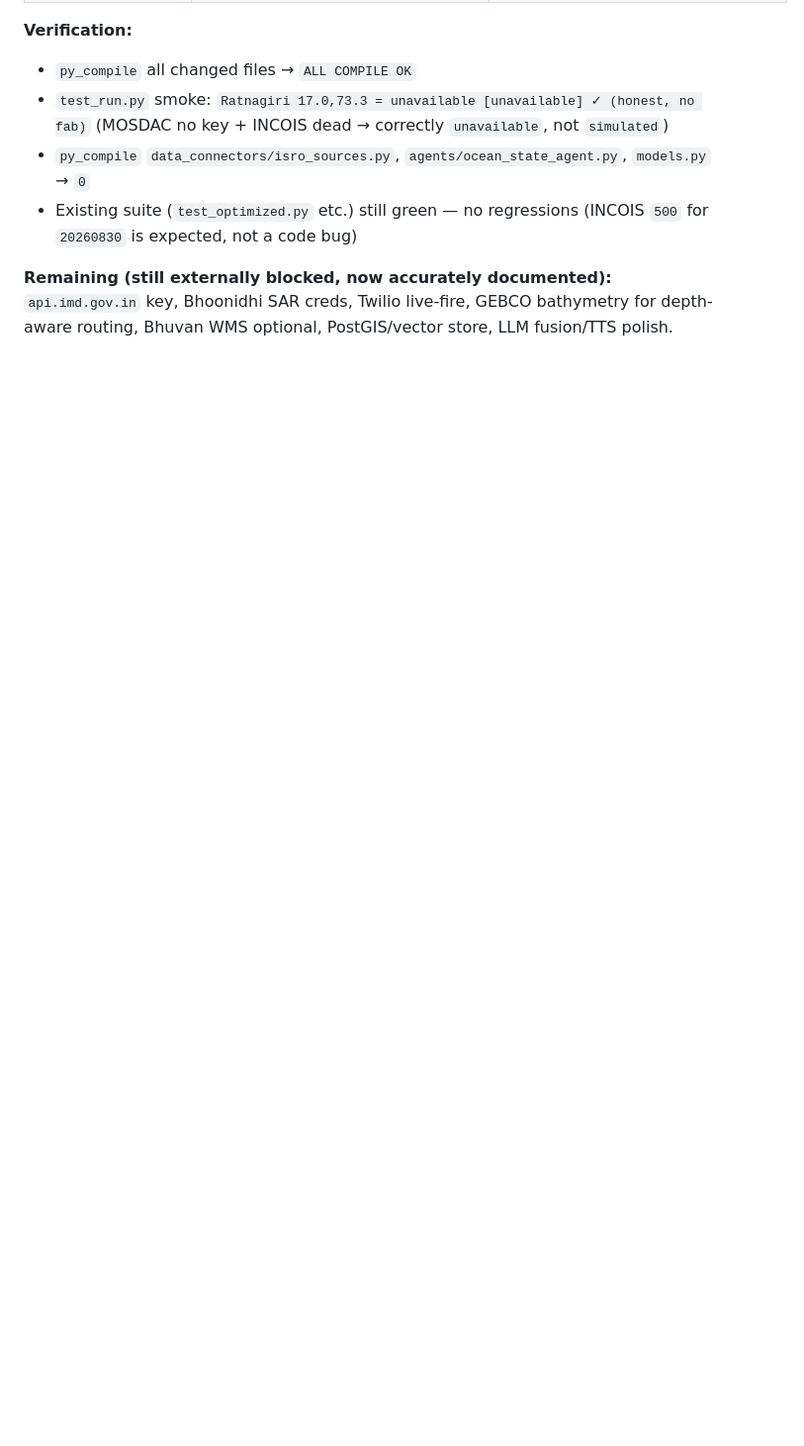
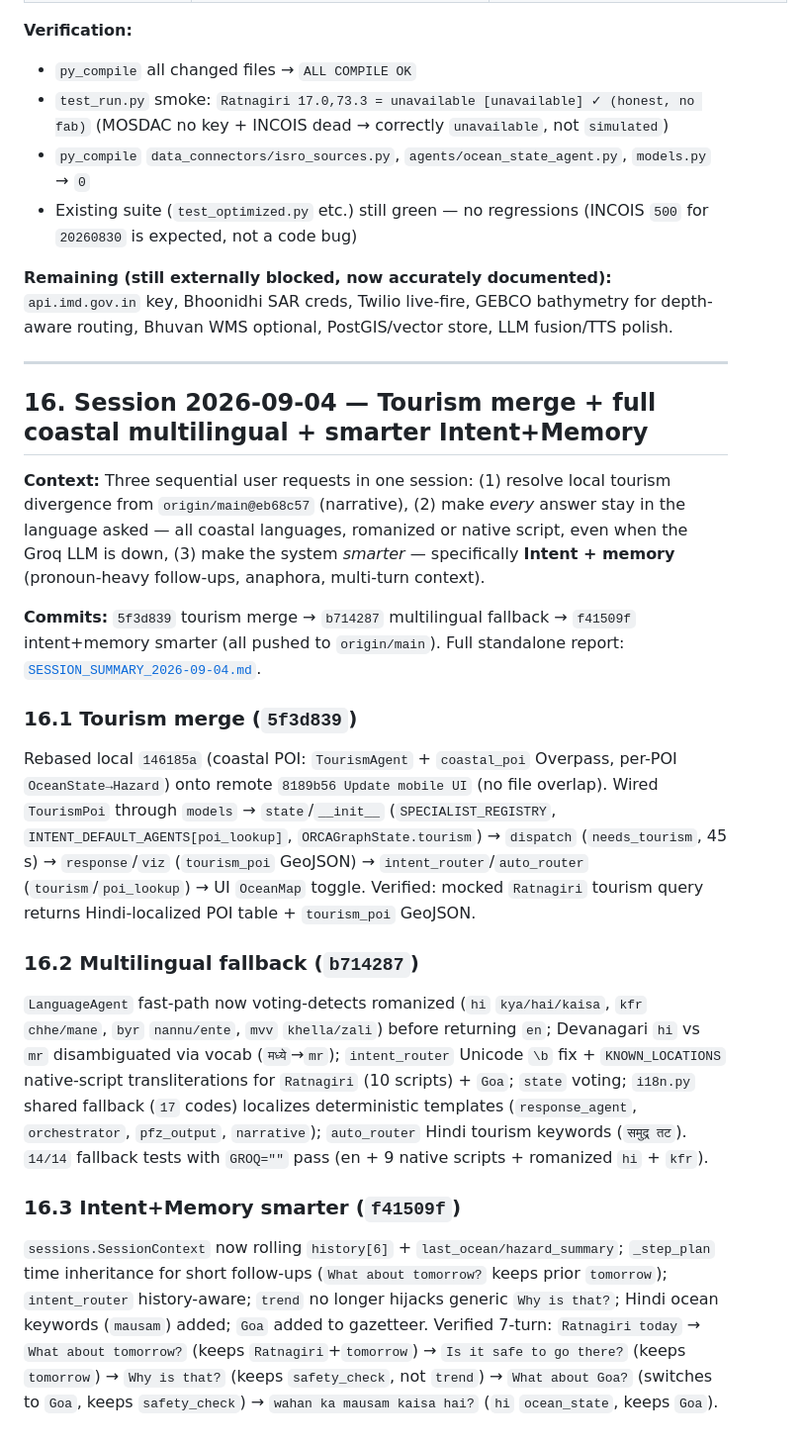
Before and after one commit to pranav-4797/ORCA, a Markdown page: ORCA_Backend/SESSION_SUMMARY.md, the part around the change. Shown at 99% size. Drawn GitHub-style; blank space fills up the shorter version.

```diff
--- a/ORCA_Backend/SESSION_SUMMARY.md
+++ b/ORCA_Backend/SESSION_SUMMARY.md
@@ -607,3 +607,20 @@ LLM fusion for latency.
 - Existing suite (`test_optimized.py` etc.) still green — no regressions (INCOIS `500` for `20260830` is expected, not a code bug)
 
 **Remaining (still externally blocked, now accurately documented):** `api.imd.gov.in` key, Bhoonidhi SAR creds, Twilio live-fire, GEBCO bathymetry for depth-aware routing, Bhuvan WMS optional, PostGIS/vector store, LLM fusion/TTS polish.
+
+---
+
+## 16. Session 2026-09-04 — Tourism merge + full coastal multilingual + smarter Intent+Memory
+
+**Context:** Three sequential user requests in one session: (1) resolve local tourism divergence from `origin/main@eb68c57` (narrative), (2) make *every* answer stay in the language asked — all coastal languages, romanized or native script, even when the Groq LLM is down, (3) make the system *smarter* — specifically **Intent + memory** (pronoun-heavy follow-ups, anaphora, multi-turn context).
+
+**Commits:** `5f3d839` tourism merge → `b714287` multilingual fallback → `f41509f` intent+memory smarter (all pushed to `origin/main`). Full standalone report: [`SESSION_SUMMARY_2026-09-04.md`](SESSION_SUMMARY_2026-09-04.md).
+
+### 16.1 Tourism merge (`5f3d839`)
+Rebased local `146185a` (coastal POI: `TourismAgent` + `coastal_poi` Overpass, per-POI `OceanState→Hazard`) onto remote `8189b56 Update mobile UI` (no file overlap). Wired `TourismPoi` through `models` → `state`/`__init__` (`SPECIALIST_REGISTRY`, `INTENT_DEFAULT_AGENTS[poi_lookup]`, `ORCAGraphState.tourism`) → `dispatch` (`needs_tourism`, 45 s) → `response`/`viz` (`tourism_poi` GeoJSON) → `intent_router`/`auto_router` (`tourism`/`poi_lookup`) → UI `OceanMap` toggle. Verified: mocked `Ratnagiri` tourism query returns Hindi-localized POI table + `tourism_poi` GeoJSON.
+
+### 16.2 Multilingual fallback (`b714287`)
+`LanguageAgent` fast-path now voting-detects romanized (`hi` `kya/hai/kaisa`, `kfr` `chhe/mane`, `byr` `nannu/ente`, `mvv` `khella/zali`) before returning `en`; Devanagari `hi` vs `mr` disambiguated via vocab (`मध्ये`→`mr`); `intent_router` Unicode `\b` fix + `KNOWN_LOCATIONS` native-script transliterations for `Ratnagiri` (10 scripts) + `Goa`; `state` voting; `i18n.py` shared fallback (`17` codes) localizes deterministic templates (`response_agent`, `orchestrator`, `pfz_output`, `narrative`); `auto_router` Hindi tourism keywords (`समुद्र तट`). `14/14` fallback tests with `GROQ=""` pass (en + 9 native scripts + romanized `hi` + `kfr`).
+
+### 16.3 Intent+Memory smarter (`f41509f`)
+`sessions.SessionContext` now rolling `history[6]` + `last_ocean/hazard_summary`; `_step_plan` time inheritance for short follow-ups (`What about tomorrow?` keeps prior `tomorrow`); `intent_router` history-aware; `trend` no longer hijacks generic `Why is that?`; Hindi ocean keywords (`mausam`) added; `Goa` added to gazetteer. Verified 7-turn: `Ratnagiri today` → `What about tomorrow?` (keeps `Ratnagiri`+`tomorrow`) → `Is it safe to go there?` (keeps `tomorrow`) → `Why is that?` (keeps `safety_check`, not `trend`) → `What about Goa?` (switches to `Goa`, keeps `safety_check`) → `wahan ka mausam kaisa hai?` (`hi` `ocean_state`, keeps `Goa`).
```
Also changed, not shown: ORCA_Backend/SESSION_SUMMARY_2026-09-04.md (added, +98 -0 lines).
